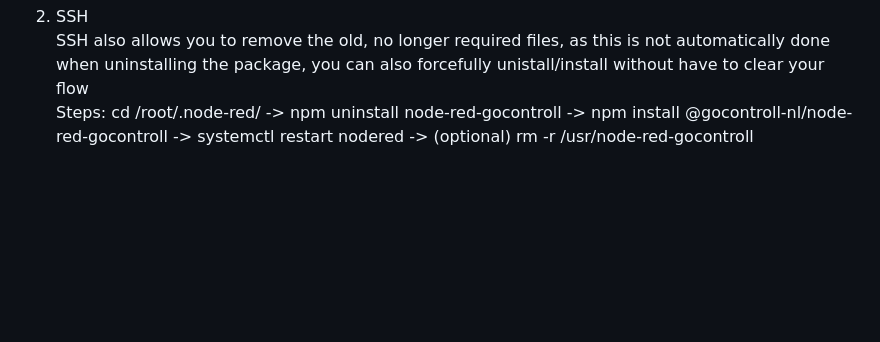
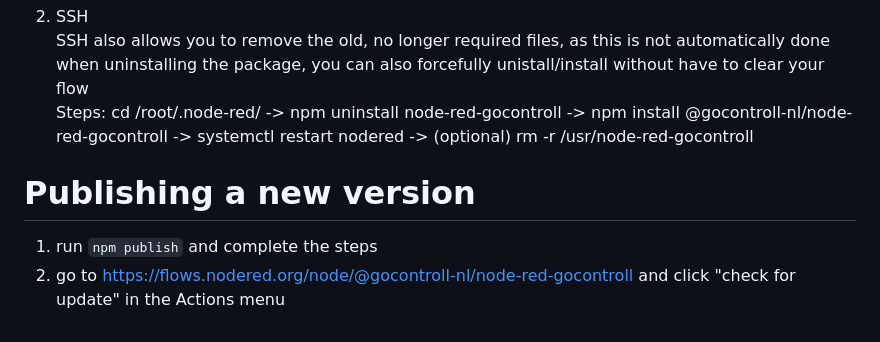
Before and after one commit to GOcontroll/node-red-gocontroll, a Markdown page: README.md, the part around the change. GitHub-like rendering; blank space fills up the shorter version.

Commit message:
Add publishing steps to README

```diff
--- a/README.md
+++ b/README.md
@@ -120,3 +120,8 @@ Steps: open the menu in the top right -> Manage palette -> remove the existing n
 2. SSH
 SSH also allows you to remove the old, no longer required files, as this is not automatically done when uninstalling the package, you can also forcefully unistall/install without have to clear your flow
 Steps: cd /root/.node-red/ -> npm uninstall node-red-gocontroll -> npm install @gocontroll-nl/node-red-gocontroll -> systemctl restart nodered -> (optional) rm -r /usr/node-red-gocontroll
+
+# Publishing a new version
+
+1. run `npm publish` and complete the steps
+2. go to https://flows.nodered.org/node/@gocontroll-nl/node-red-gocontroll and click "check for update" in the Actions menu
```
